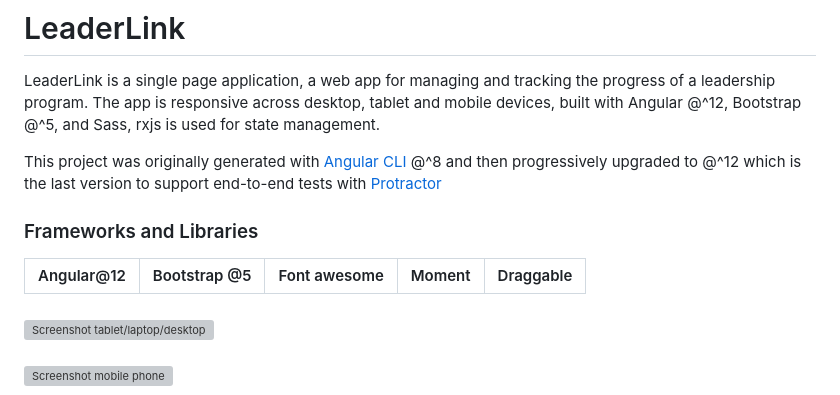
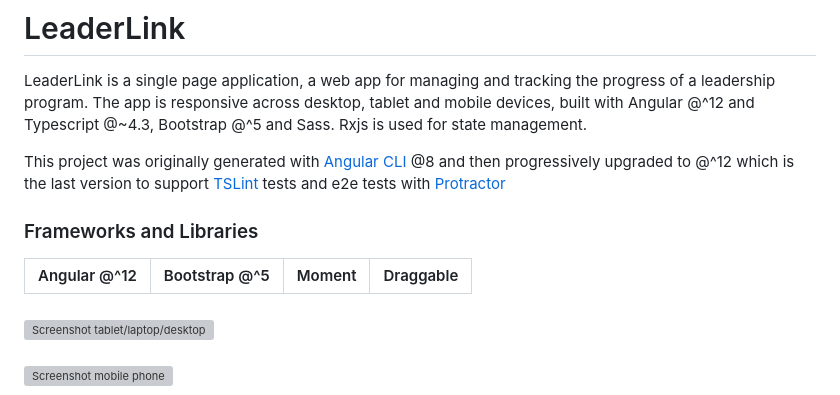
Before and after one commit to robertdalla/LeaderLink, a Markdown page: README.md, the part around the change. Drawn GitHub-style; grey boxes are pictures that could not be loaded.

Commit message:
Update app doc

```diff
--- a/README.md
+++ b/README.md
@@ -1,14 +1,14 @@
 # LeaderLink
 
 LeaderLink is a single page application, a web app for managing and tracking the progress of a leadership program.
-The app is responsive across desktop, tablet and mobile devices, built with Angular @^12, Bootstrap @^5, and Sass, rxjs is used for state management.
+The app is responsive across desktop, tablet and mobile devices, built with Angular @^12 and Typescript @~4.3, Bootstrap @^5 and Sass. Rxjs is used for state management.
 
-This project was originally generated with [Angular CLI](https://github.com/angular/angular-cli) @^8 and then progressively upgraded to @^12 which is the last version to support end-to-end tests with [Protractor](http://www.protractortest.org/)
+This project was originally generated with [Angular CLI](https://github.com/angular/angular-cli) @8 and then progressively upgraded to @^12 which is the last version to support [TSLint](https://palantir.github.io/tslint/) tests and e2e tests with [Protractor](http://www.protractortest.org/)
 
 ### Frameworks and Libraries
 
-| Angular@12 | Bootstrap @5 | Font awesome | Moment | Draggable |
-|------------|--------------|--------------|--------|-----------|
+| Angular @^12 | Bootstrap @^5 | Moment | Draggable |
+|--------------|---------------|--------|-----------|
 ###
 
 <img src="https://user-images.githubusercontent.com/8167628/217879827-9837a0ef-c178-4390-ac25-baa0fb4b2c96.png" alt="Screenshot tablet/laptop/desktop" width="auto" height="auto">
```
